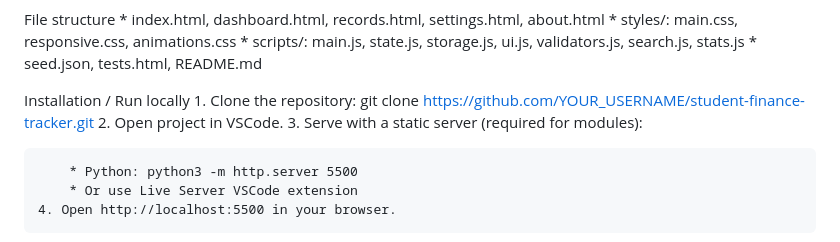
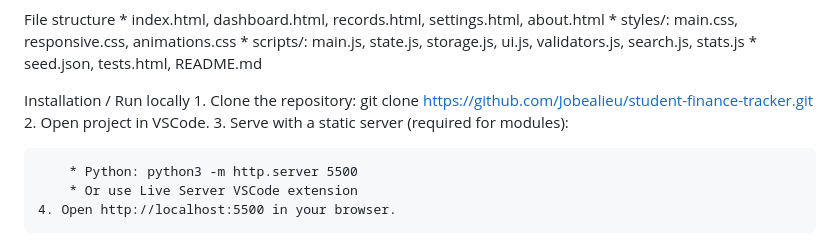
Before and after one commit to Jobealieu/student-finance-tracker, a Markdown page: README.md, the part around one of its changes. Rendered like a GitHub page.

```diff
--- a/README.md
+++ b/README.md
@@ -30,7 +31,7 @@ File structure
 
 Installation / Run locally
 	1. Clone the repository:
-git clone https://github.com/YOUR_USERNAME/student-finance-tracker.git
+git clone https://github.com/Jobealieu/student-finance-tracker.git
 	2. Open project in VSCode.
 	3. Serve with a static server (required for modules):
 
```
Also changed, not shown: other parts of README.md (+2 -1 lines).
